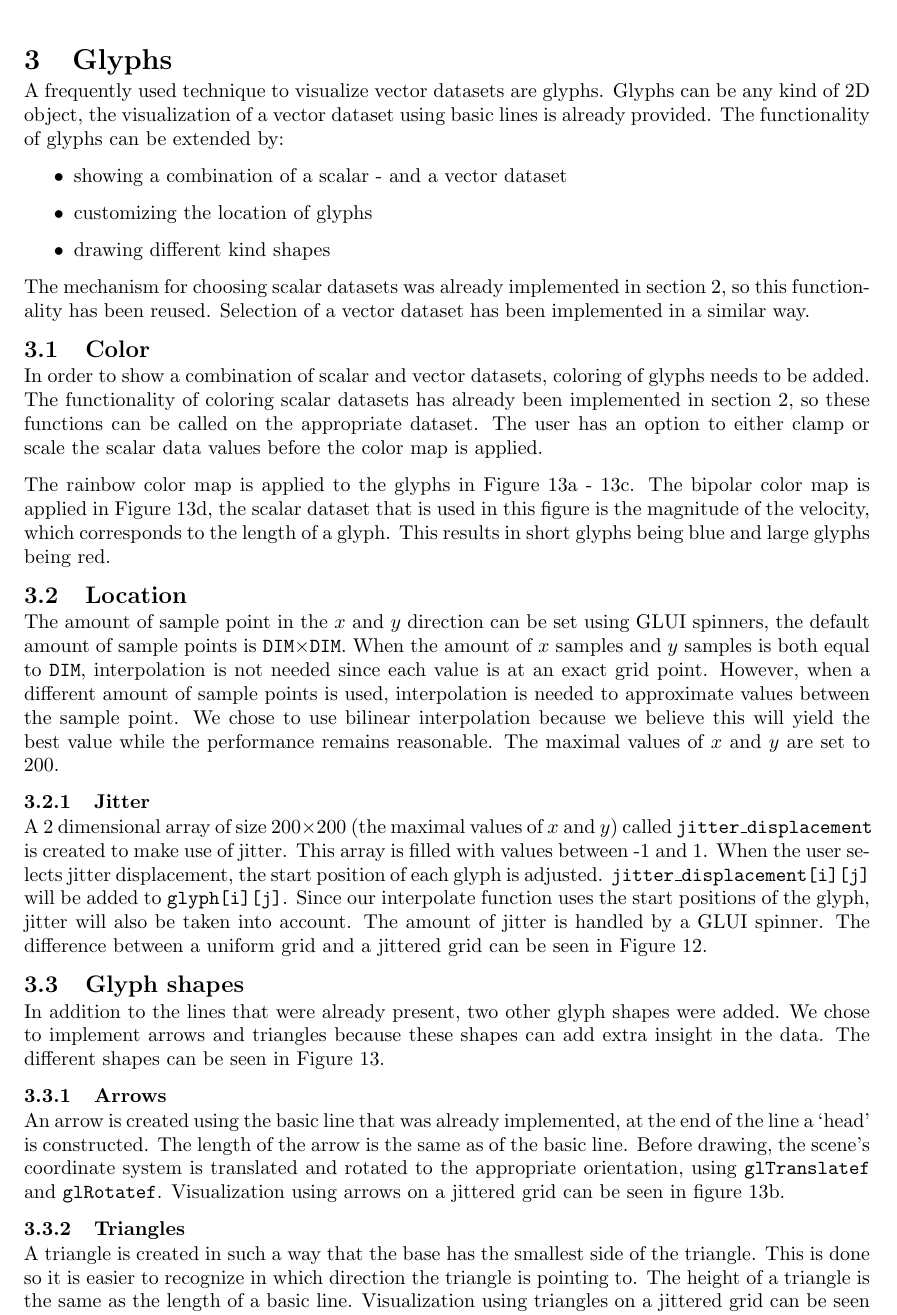
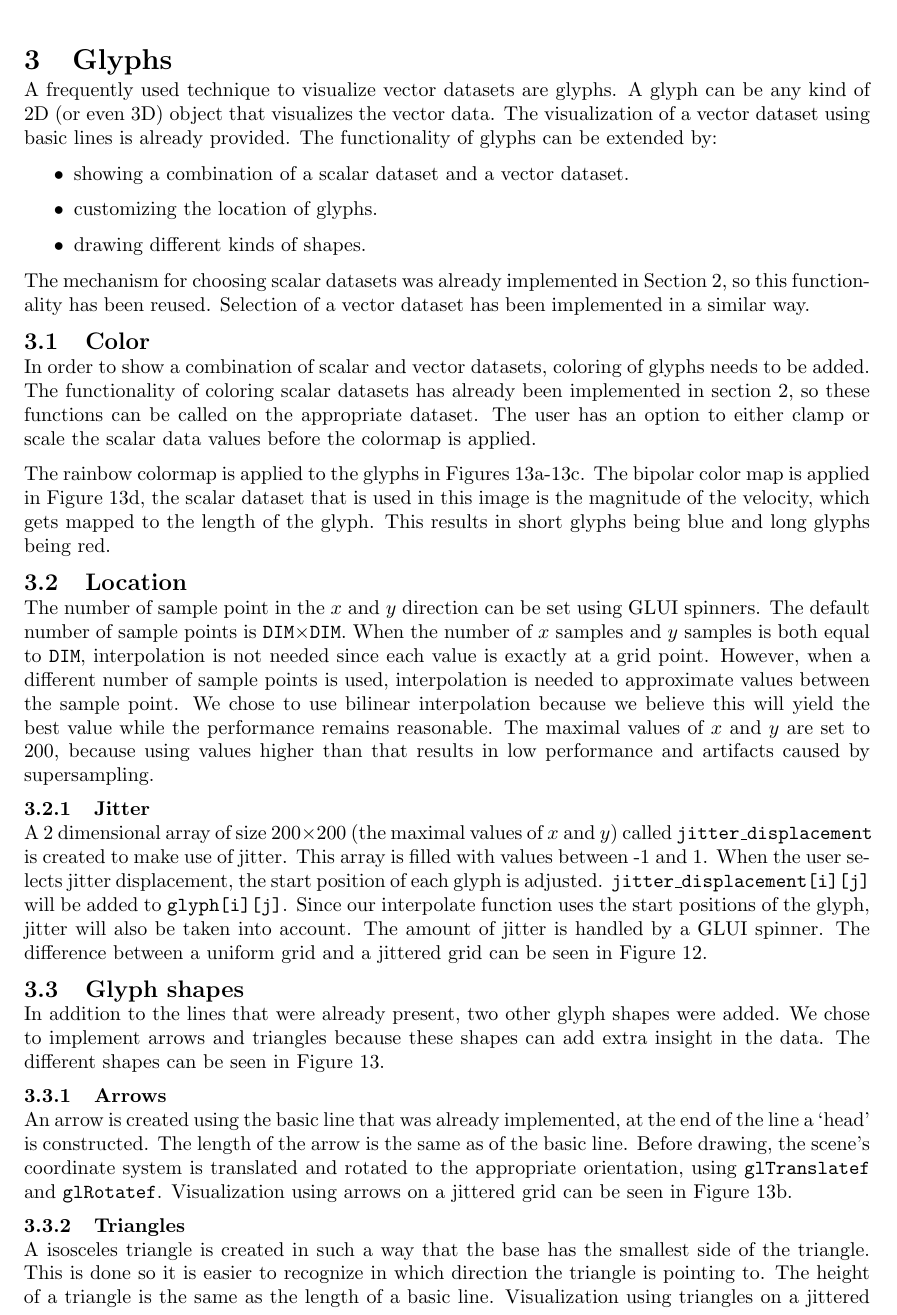
Before and after one commit to mlterpstra92/sciviz, a LaTeX document (report/report.tex, which reads report/content/step3.tex): part of page 9 of 20, cut so that both start at the same text. Compiled offline with pdfLaTeX.

Commit message:
Changes to step 3 report

```diff
--- a/report/content/step3.tex
+++ b/report/content/step3.tex
@@ -2,32 +2,35 @@
 \section{Glyphs}
 	\label{sec:glyphs}
 	A frequently used technique to visualize vector datasets are glyphs.
-	Glyphs can be any kind of 2D object, the visualization of a vector dataset using basic lines is already provided.
+	A glyph can be any kind of 2D (or even 3D) object that visualizes the vector data.
+	The visualization of a vector dataset using basic lines is already provided.
 	The functionality of glyphs can be extended by:
 	\begin{itemize}
-		\item showing a combination of a scalar - and a vector dataset
-		\item customizing the location of glyphs
-		\item drawing different kind shapes
+		\item showing a combination of a scalar dataset and a vector dataset.
+		\item customizing the location of glyphs.
+		\item drawing different kinds of shapes.
 	\end{itemize}
 
-	The mechanism for choosing scalar datasets was already implemented in section~\ref{sec:color_mapping}, so this functionality has been reused.
+	The mechanism for choosing scalar datasets was already implemented in Section~\ref{sec:color_mapping}, so this functionality has been reused.
 	Selection of a vector dataset has been implemented in a similar way.
 
 	\subsection{Color}
 		In order to show a combination of scalar and vector datasets, coloring of glyphs needs to be added.
 		The functionality of coloring scalar datasets has already been implemented in section~\ref{sec:color_mapping}, so these functions can be called on the appropriate dataset.
-		The user has an option to either clamp or scale the scalar data values before the color map is applied.
+		The user has an option to either clamp or scale the scalar data values before the colormap is applied.
 
-		The rainbow color map is applied to the glyphs in Figure~\ref{fig:lines} -~\ref{fig:triangles}.
-		The bipolar color map is applied in Figure~\ref{fig:bipolar}, the scalar dataset that is used in this figure is the magnitude of the velocity, which corresponds to the length of a glyph.
-		This results in short glyphs being blue and large glyphs being red.
+		The rainbow colormap is applied to the glyphs in Figures~\ref{fig:lines}-\ref{fig:triangles}.
+		The bipolar color map is applied in Figure~\ref{fig:bipolar}, the scalar dataset that is used in this image is the magnitude of the velocity, which gets mapped to the length of the glyph.
+		This results in short glyphs being blue and long glyphs being red.
 
 	\subsection{Location}
-		The amount of sample point in the $x$ and $y$ direction can be set using GLUI spinners, the default amount of sample points is \texttt{DIM}$\times$\texttt{DIM}.
-		When the amount of $x$ samples and $y$ samples is both equal to \texttt{DIM}, interpolation is not needed since each value is at an exact grid point.
-		However, when a different amount of sample points is used, interpolation is needed to approximate values between the sample point.
+		The number of sample point in the $x$ and $y$ direction can be set using GLUI spinners.
+		The default number of sample points is \texttt{DIM}$\times$\texttt{DIM}.
+		When the number of $x$ samples and $y$ samples is both equal to \texttt{DIM}, interpolation is not needed since each value is exactly at a grid point.
+		However, when a different number of sample points is used, interpolation is needed to approximate values between the sample point.
 		We chose to use bilinear interpolation because we believe this will yield the best value while the performance remains reasonable.
-		The maximal values of $x$ and $y$ are set to 200.
+		The maximal values of $x$ and $y$ are set to 200, because using values higher than that results in low performance and artifacts caused by supersampling.
+
 		\subsubsection{Jitter}
 			A 2 dimensional array of size $200 \times 200$ (the maximal values of $x$ and $y$) called \texttt{jitter\_displacement} is created to make use of jitter.
 			This array is filled with values between -1 and 1.
@@ -77,11 +79,12 @@
 			An arrow is created using the basic line that was already implemented, at the end of the line a `head' is constructed.
 			The length of the arrow is the same as of the basic line.
 			Before drawing, the scene's coordinate system is translated and rotated to the appropriate orientation, using \texttt{glTranslatef} and \texttt{glRotatef}.
-			Visualization using arrows on a jittered grid can be seen in figure~\ref{fig:arrows}.
-
+			Visualization using arrows on a jittered grid can be seen in Figure~\ref{fig:arrows}.
 
 		\subsubsection{Triangles}
-			A triangle is created in such a way that the base has the smallest side of the triangle.
+			A isosceles triangle is created in such a way that the base has the smallest side of the triangle.
 			This is done so it is easier to recognize in which direction the triangle is pointing to.
 			The height of a triangle is the same as the length of a basic line.
-			Visualization using triangles on a jittered grid can be seen in figure~\ref{fig:triangles}.
+			Visualization using triangles on a jittered grid can be seen in Figure~\ref{fig:triangles}.
+
+\clearpage
```
Also changed, not shown: report/content/step3.tex (1 more changed lines). Lines whose indentation alone changed are shown as unchanged.
